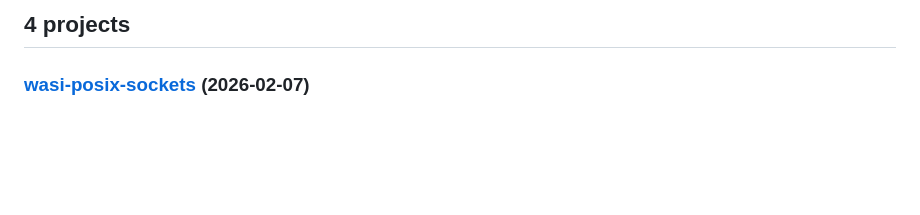
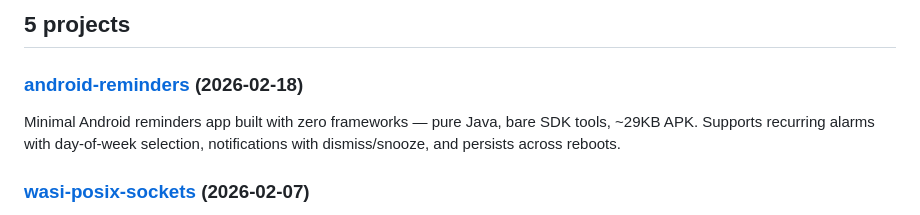
Before and after one commit to antocuni/vibes, a Markdown page: README.md, the part around the change. Rendered like a GitHub page; blank space fills up the shorter version.

Commit message:
Auto-update README with cogapp [skip ci]

```diff
--- a/README.md
+++ b/README.md
@@ -132,7 +132,11 @@ if subdirs_with_dates:
 else:
     print("No projects yet. Create a directory with a README.md to get started!\n")
 ]]]-->
-## 4 projects
+## 5 projects
+
+### [android-reminders](https://github.com/antocuni/vibes/tree/main/android-reminders) (2026-02-18)
+
+Minimal Android reminders app built with zero frameworks — pure Java, bare SDK tools, ~29KB APK. Supports recurring alarms with day-of-week selection, notifications with dismiss/snooze, and persists across reboots.
 
 ### [wasi-posix-sockets](https://github.com/antocuni/vibes/tree/main/wasi-posix-sockets) (2026-02-07)
 
```
